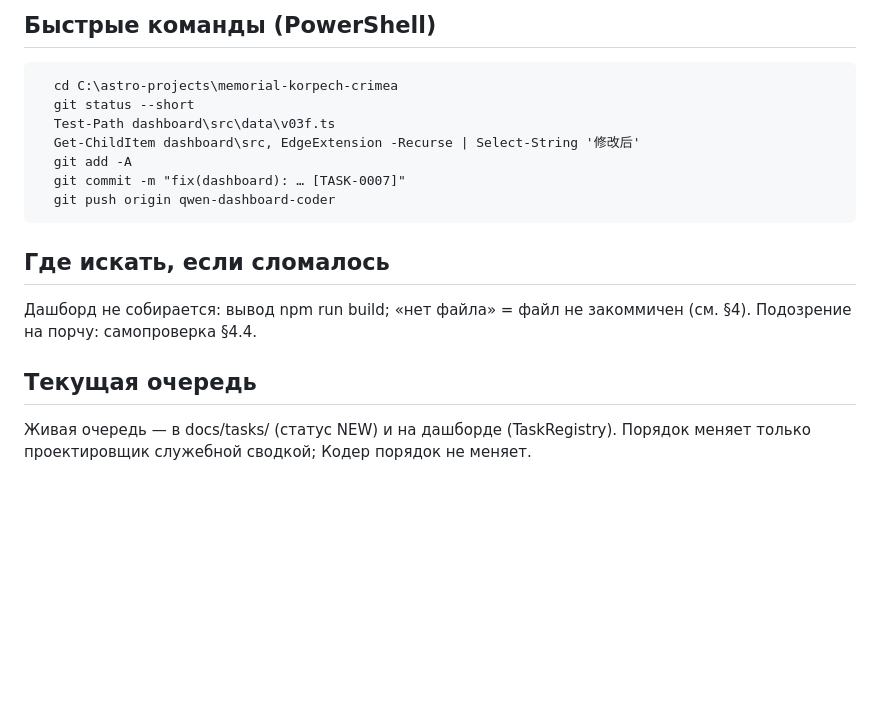
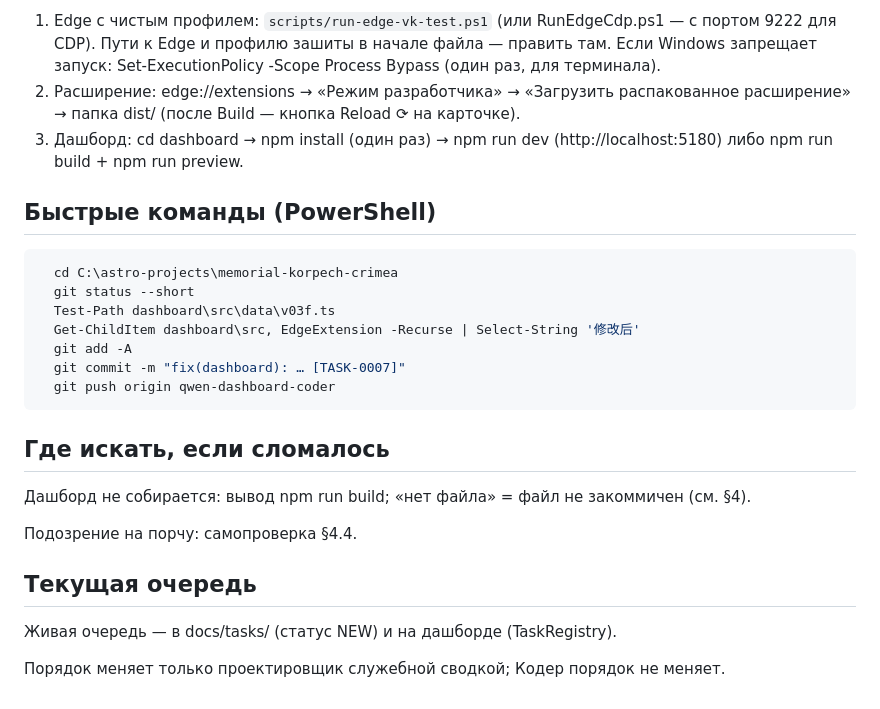
Before and after one commit to annachurasheva/memorial-korpech-crimea, a Markdown page: docs/INSTRUCTION.md, the part around one of its changes. Drawn GitHub-style; blank space fills up the shorter version.

````diff
--- a/docs/INSTRUCTION.md
+++ b/docs/INSTRUCTION.md
@@ -126,6 +135,11 @@ PASS ставит ТОЛЬКО пользователь.
 
-##  Быстрые команды (PowerShell)
-```
+1. Edge с чистым профилем: `scripts/run-edge-vk-test.ps1` (или RunEdgeCdp.ps1 — с портом 9222 для CDP). Пути к Edge и профилю зашиты в начале файла — править там. Если Windows запрещает запуск: Set-ExecutionPolicy -Scope Process Bypass (один раз, для терминала).
+2. Расширение: edge://extensions → «Режим разработчика» → «Загрузить распакованное расширение» → папка dist/ (после Build — кнопка Reload ⟳ на карточке).
+3. Дашборд: cd dashboard → npm install (один раз) → npm run dev (http://localhost:5180) либо npm run build + npm run preview.
+
+## Быстрые команды (PowerShell)
+
+```powershell
   cd C:\astro-projects\memorial-korpech-crimea
   git status --short
   Test-Path dashboard\src\data\v03f.ts
@@ -136,11 +150,13 @@ PASS ставит ТОЛЬКО пользователь.
 ```
 
 ## Где искать, если сломалось
-Дашборд не собирается: вывод npm run build; «нет файла» = файл не
-  закоммичен (см. §4).
+
+Дашборд не собирается: вывод npm run build; «нет файла» = файл не закоммичен (см. §4).
+
 Подозрение на порчу: самопроверка §4.4.
 
 ## Текущая очередь
+
 Живая очередь — в docs/tasks/ (статус NEW) и на дашборде (TaskRegistry).
-Порядок меняет только проектировщик служебной сводкой; Кодер порядок
-не меняет.
+
+Порядок меняет только проектировщик служебной сводкой; Кодер порядок не меняет.
````
Also changed, not shown: other parts of docs/INSTRUCTION.md (+80 -71 lines).
